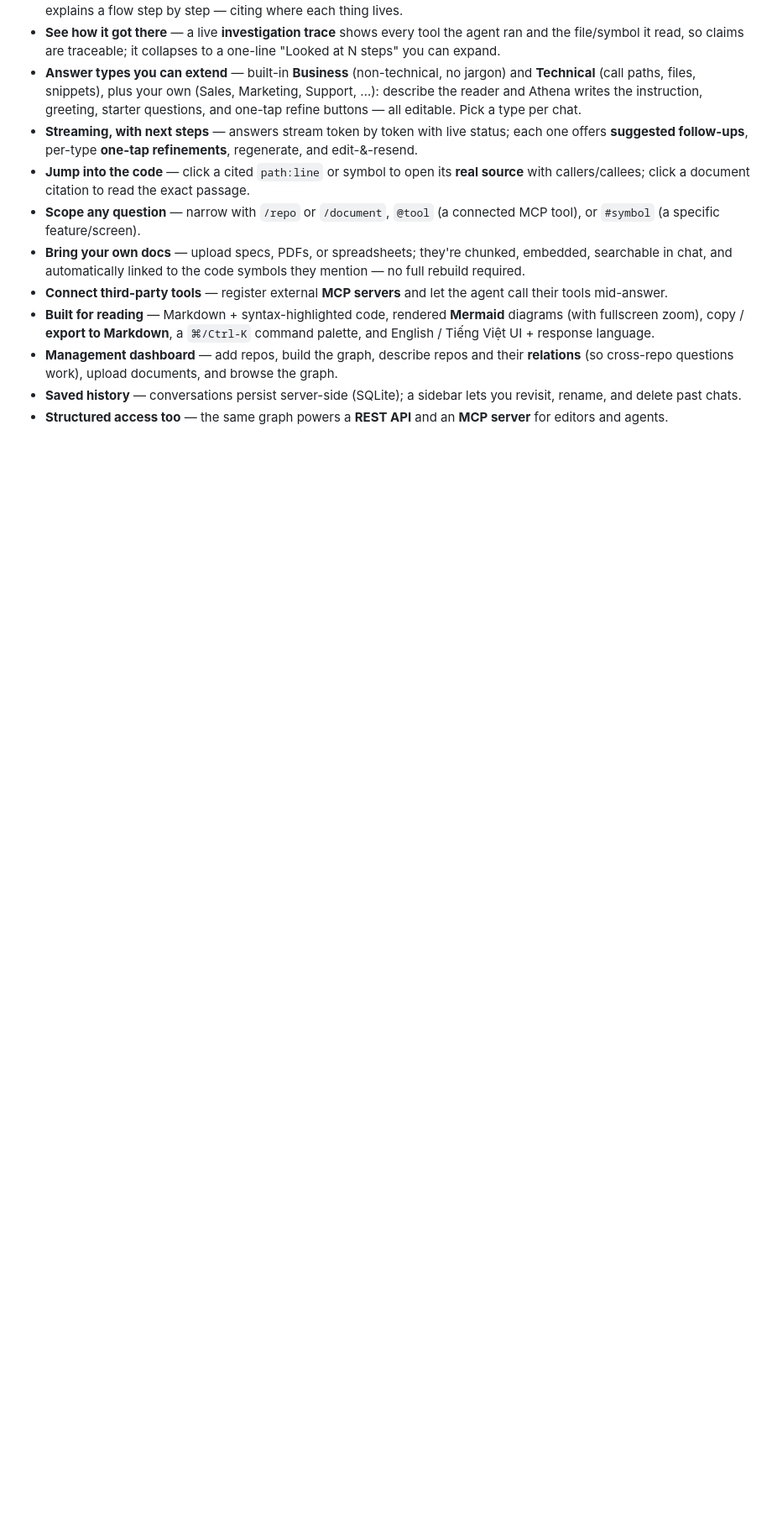
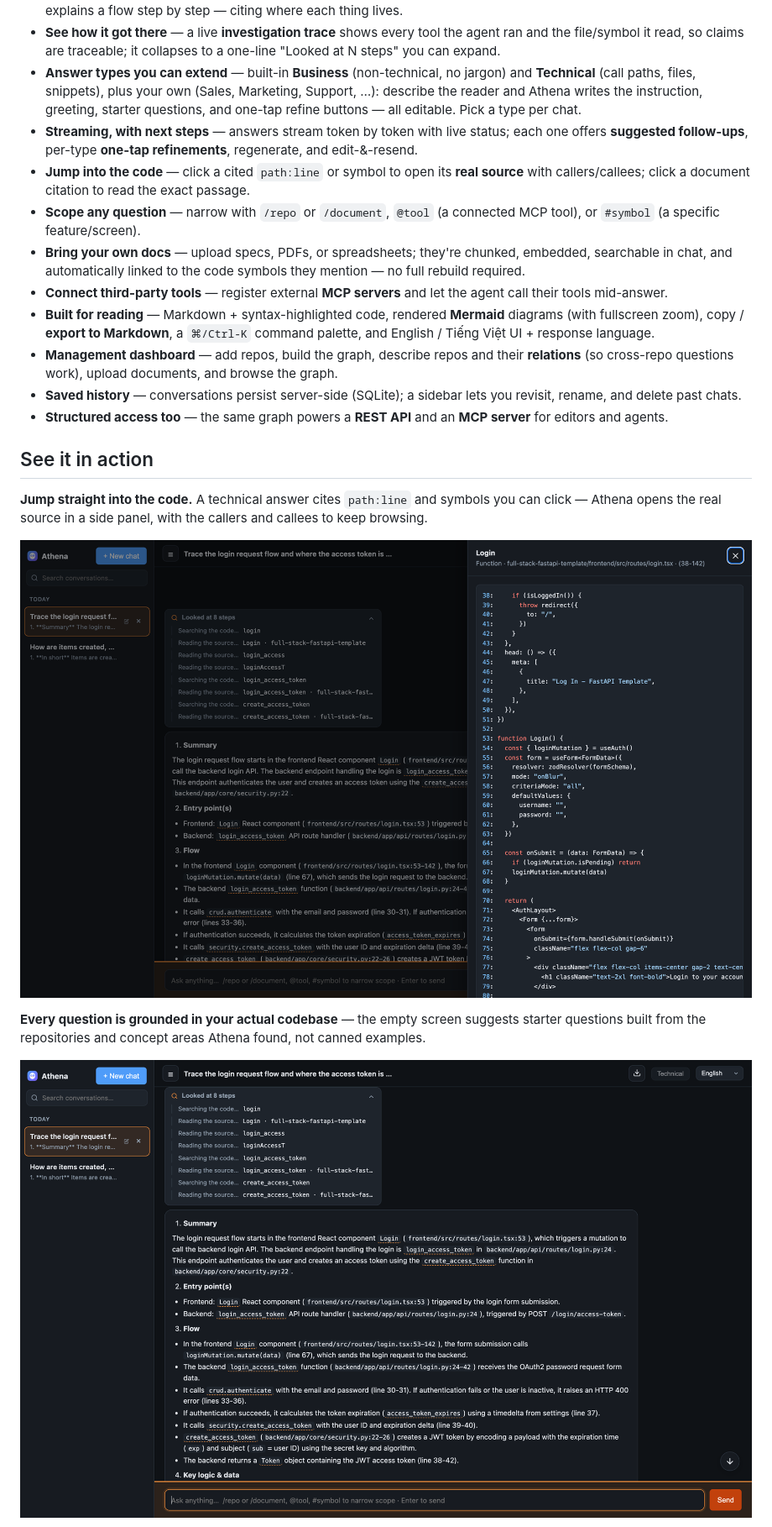
Before and after one commit to coder0211/Athena, a Markdown page: README.md, the part around one of its changes. Shown at 84% size. Drawn GitHub-style; pictures changed too: example/code-explorer.png (added), example/technical-answer.png (added); blank space fills up the shorter version.

Commit message:
feat: update README with enhanced descriptions and new screenshots for better clarity

```diff
--- a/README.md
+++ b/README.md
@@ -52,3 +54,18 @@ stakeholders to developers (and any custom "type" you define).
   revisit, rename, and delete past chats.
 - **Structured access too** — the same graph powers a **REST API** and an **MCP
   server** for editors and agents.
+
+## See it in action
+
+**Jump straight into the code.** A technical answer cites `path:line` and symbols
+you can click — Athena opens the real source in a side panel, with the callers and
+callees to keep browsing.
+
+<p align="center"><img src="example/code-explorer.png" alt="A technical answer citing files and symbols, with the real source of the Login component open in a side panel" width="900" /></p>
+
+**Every question is grounded in your actual codebase** — the empty screen suggests
+starter questions built from the repositories and concept areas Athena found, not
+canned examples.
+
+<p align="center"><img src="example/technical-answer.png" alt="Athena tracing the login request flow end to end, from the frontend component to the backend token creation" width="900" /></p>
+
```
Also changed, not shown: other parts of README.md (+11 -1 lines), example/dashboard.png (added), example/screenshot.png.
